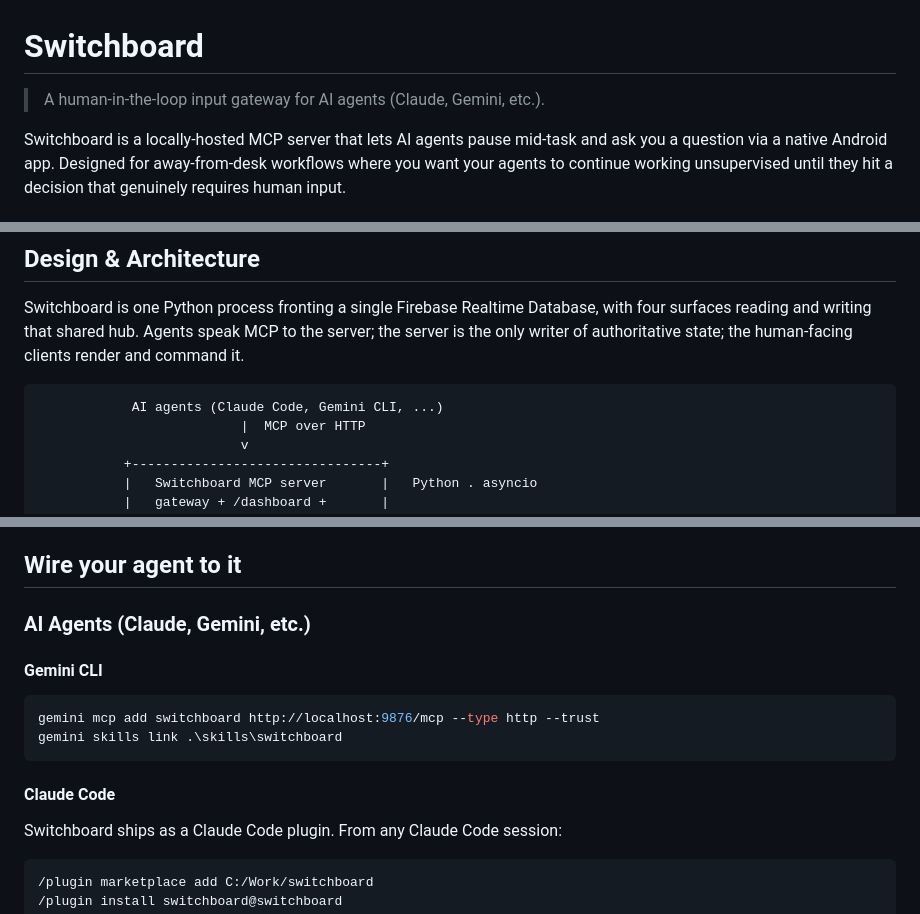
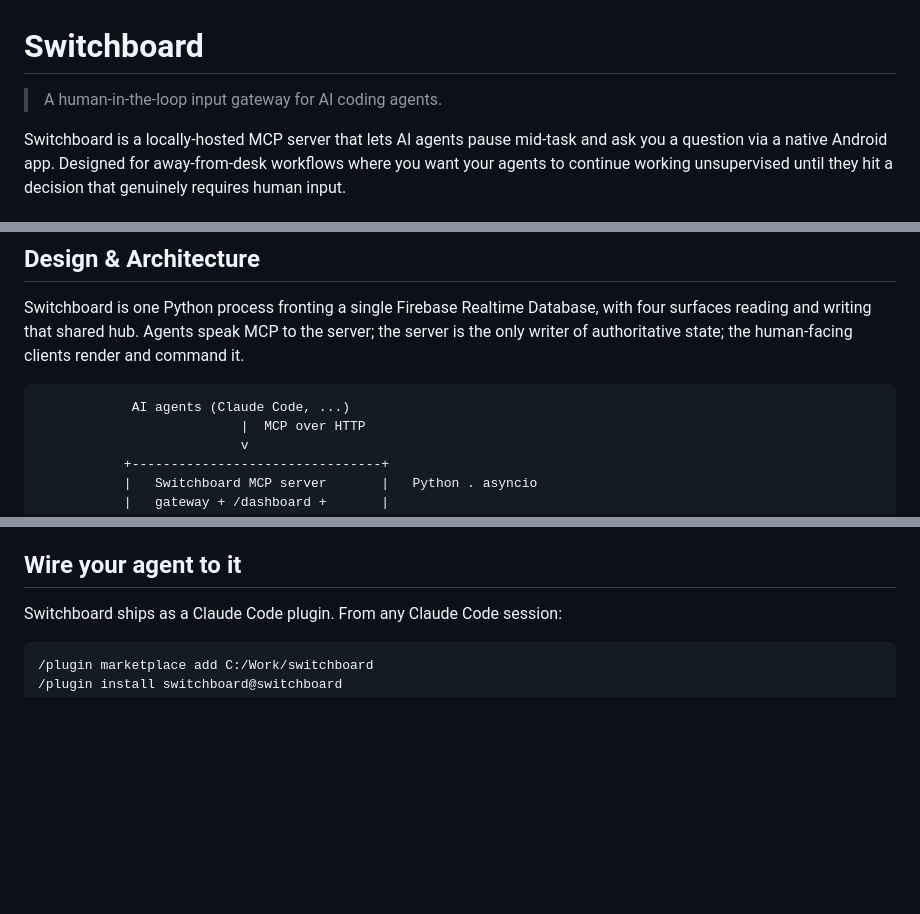
Before and after one commit to johnjanthony/Switchboard, a Markdown page: README.md, 3 parts joined by grey strips. Rendered like a GitHub page; blank space fills up the shorter version.

Commit message:
Genericize agent references in docs (drop Gemini CLI naming)

````diff
--- a/README.md
+++ b/README.md
@@ -1,6 +1,6 @@
 # Switchboard
 
-> A human-in-the-loop input gateway for AI agents (Claude, Gemini, etc.).
+> A human-in-the-loop input gateway for AI coding agents.
 
 Switchboard is a locally-hosted MCP server that lets AI agents pause mid-task and ask you a question via a native Android app. Designed for away-from-desk workflows where you want your agents to continue working unsupervised until they hit a decision that genuinely requires human input.
 
@@ -26,7 +26,7 @@ Switchboard is a locally-hosted MCP server that lets AI agents pause mid-task an
 Switchboard is one Python process fronting a single Firebase Realtime Database, with four surfaces reading and writing that shared hub. Agents speak MCP to the server; the server is the only writer of authoritative state; the human-facing clients render and command it.
 
 ```text
-            AI agents (Claude Code, Gemini CLI, ...)
+            AI agents (Claude Code, ...)
                           |  MCP over HTTP
                           v
            +--------------------------------+
@@ -96,17 +96,6 @@ Firebase is mandatory. The server exits at startup with a ConfigError if `FIREBA
 `database.rules.json` locks the RTDB down to a single owner identity. It ships with a placeholder UID: replace `YOUR_FIREBASE_UID` with your own Firebase Auth UID (the one your Android app and the web Operator sign in as) and deploy the rules to your project (`firebase deploy --only database`, or paste them in the Firebase console under Realtime Database → Rules). Without this, the server's reads and writes are rejected.
 
 ## Wire your agent to it
-
-### AI Agents (Claude, Gemini, etc.)
-
-#### Gemini CLI
-
-```bash
-gemini mcp add switchboard http://localhost:9876/mcp --type http --trust
-gemini skills link .\skills\switchboard
-```
-
-#### Claude Code
 
 Switchboard ships as a Claude Code plugin. From any Claude Code session:
 
````
Also changed, not shown: other parts of README.md (+1 -1 lines), CLAUDE.md (+2 -8 lines).
